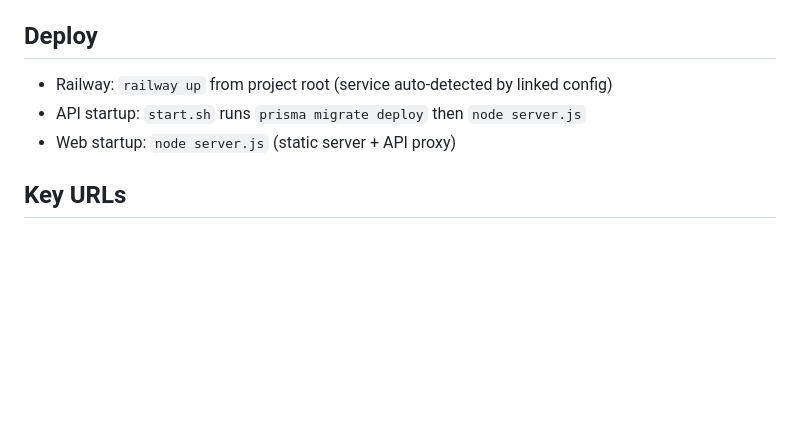
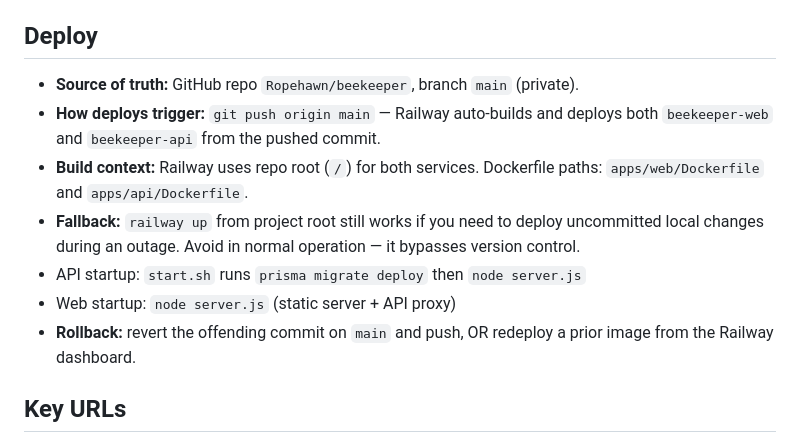
Before and after one commit to Ropehawn/beekeeper, a Markdown page: CLAUDE.md, the part around the change. GitHub-like rendering; blank space fills up the shorter version.

Commit message:
docs: update Deploy section for GitHub-sourced Railway deploys
Replaces the old 'railway up' instruction with the new flow:
git push origin main triggers auto-deploy on both services.
Includes rollback notes and CLI fallback.

```diff
--- a/CLAUDE.md
+++ b/CLAUDE.md
@@ -33,9 +33,13 @@ The database is sacred. Application code and user data live in separate silos.
 - `packages/shared/` — Shared types
 
 ## Deploy
-- Railway: `railway up` from project root (service auto-detected by linked config)
+- **Source of truth:** GitHub repo `Ropehawn/beekeeper`, branch `main` (private).
+- **How deploys trigger:** `git push origin main` — Railway auto-builds and deploys both `beekeeper-web` and `beekeeper-api` from the pushed commit.
+- **Build context:** Railway uses repo root (`/`) for both services. Dockerfile paths: `apps/web/Dockerfile` and `apps/api/Dockerfile`.
+- **Fallback:** `railway up` from project root still works if you need to deploy uncommitted local changes during an outage. Avoid in normal operation — it bypasses version control.
 - API startup: `start.sh` runs `prisma migrate deploy` then `node server.js`
 - Web startup: `node server.js` (static server + API proxy)
+- **Rollback:** revert the offending commit on `main` and push, OR redeploy a prior image from the Railway dashboard.
 
 ## Key URLs
 - Web: https://beekeeper-web-production.up.railway.app
```
